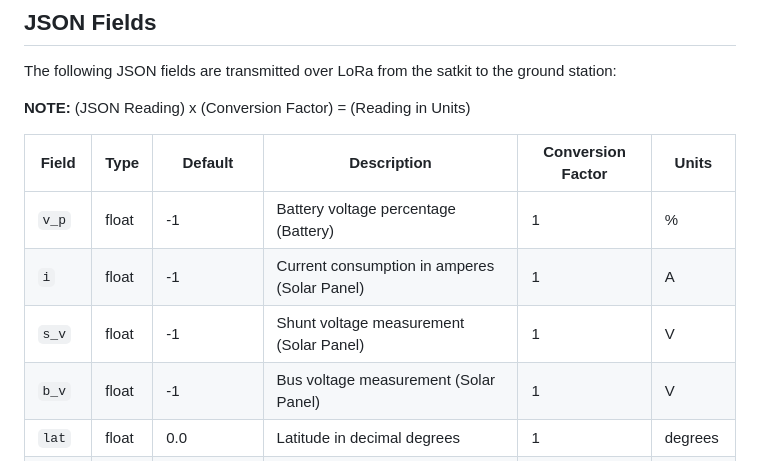
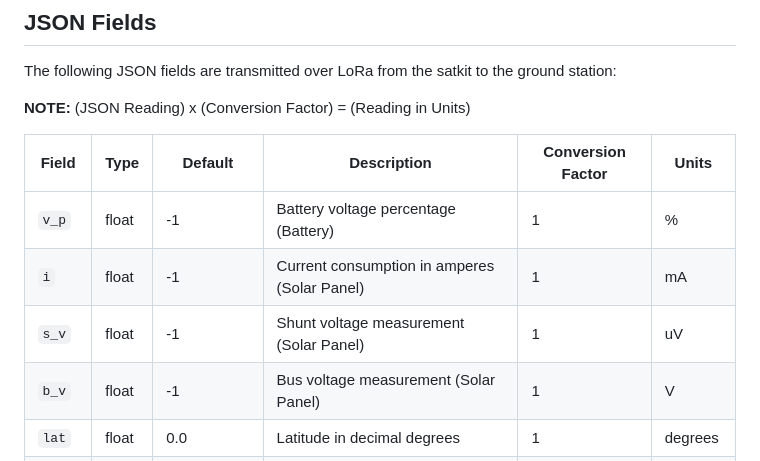
Before and after one commit to tm2space/tm2_manha_firmware, a Markdown page: README.md, the part around the change. Drawn GitHub-style.

Commit message:
Update README.md
Update INA219 units

```diff
--- a/README.md
+++ b/README.md
@@ -74,8 +74,8 @@ The following JSON fields are transmitted over LoRa from the satkit to the groun
 | Field | Type | Default | Description | Conversion Factor | Units |
 |-------|------|---------|-------------|-------------------|-------|
 | `v_p` | float | -1 | Battery voltage percentage (Battery) | 1 | % |
-| `i` | float | -1 | Current consumption in amperes (Solar Panel) | 1 | A |
-| `s_v` | float | -1 | Shunt voltage measurement (Solar Panel) | 1 | V |
+| `i` | float | -1 | Current consumption in amperes (Solar Panel) | 1 | mA |
+| `s_v` | float | -1 | Shunt voltage measurement (Solar Panel) | 1 | uV |
 | `b_v` | float | -1 | Bus voltage measurement (Solar Panel) | 1 | V |
 | `lat` | float | 0.0 | Latitude in decimal degrees | 1 | degrees |
 | `lng` | float | 0.0 | Longitude in decimal degrees | 1 | degrees |
```
